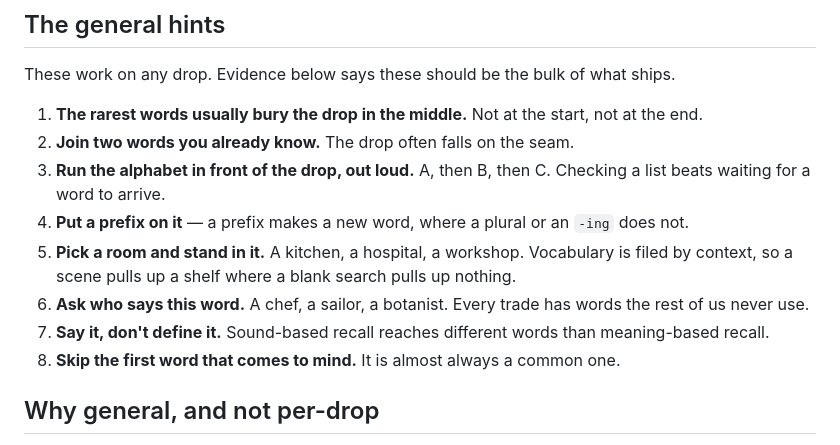
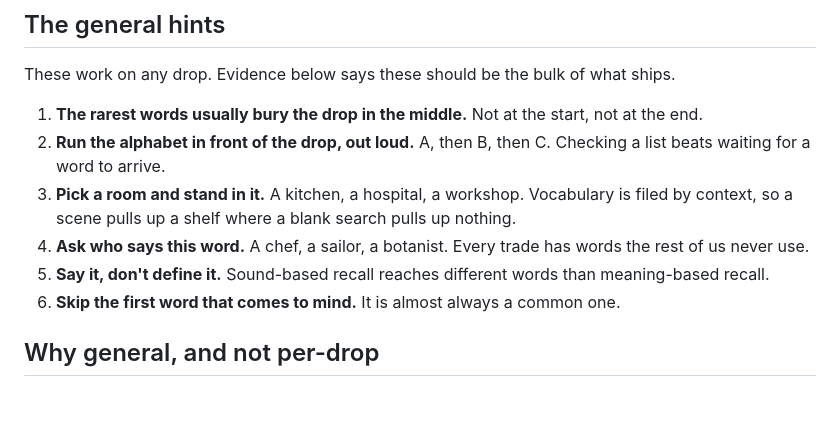
Before and after one commit to sigfigs789/ick, a Markdown page: docs/hints-draft.md, the part around the change. Drawn GitHub-style; blank space fills up the shorter version.

Commit message:
Drop the prefix and compound hints
Both taught a property of the scorer rather than a way to think up words:
"add a prefix" only pays because inflections fold to their base, and
"join two words" is a route to the compound pool. Six general hints left,
all about widening where the player looks.

Co-Authored-By: Claude Opus 5 <noreply@anthropic.com>

```diff
--- a/docs/hints-draft.md
+++ b/docs/hints-draft.md
@@ -19,19 +19,16 @@ ships.
 
 1. **The rarest words usually bury the drop in the middle.** Not at the start,
    not at the end.
-2. **Join two words you already know.** The drop often falls on the seam.
-3. **Run the alphabet in front of the drop, out loud.** A, then B, then C.
+2. **Run the alphabet in front of the drop, out loud.** A, then B, then C.
    Checking a list beats waiting for a word to arrive.
-4. **Put a prefix on it** — a prefix makes a new word, where a plural or an
-   `-ing` does not.
-5. **Pick a room and stand in it.** A kitchen, a hospital, a workshop.
+3. **Pick a room and stand in it.** A kitchen, a hospital, a workshop.
    Vocabulary is filed by context, so a scene pulls up a shelf where a blank
    search pulls up nothing.
-6. **Ask who says this word.** A chef, a sailor, a botanist. Every trade has
+4. **Ask who says this word.** A chef, a sailor, a botanist. Every trade has
    words the rest of us never use.
-7. **Say it, don't define it.** Sound-based recall reaches different words than
+5. **Say it, don't define it.** Sound-based recall reaches different words than
    meaning-based recall.
-8. **Skip the first word that comes to mind.** It is almost always a common one.
+6. **Skip the first word that comes to mind.** It is almost always a common one.
 
 ## Why general, and not per-drop
 
```
